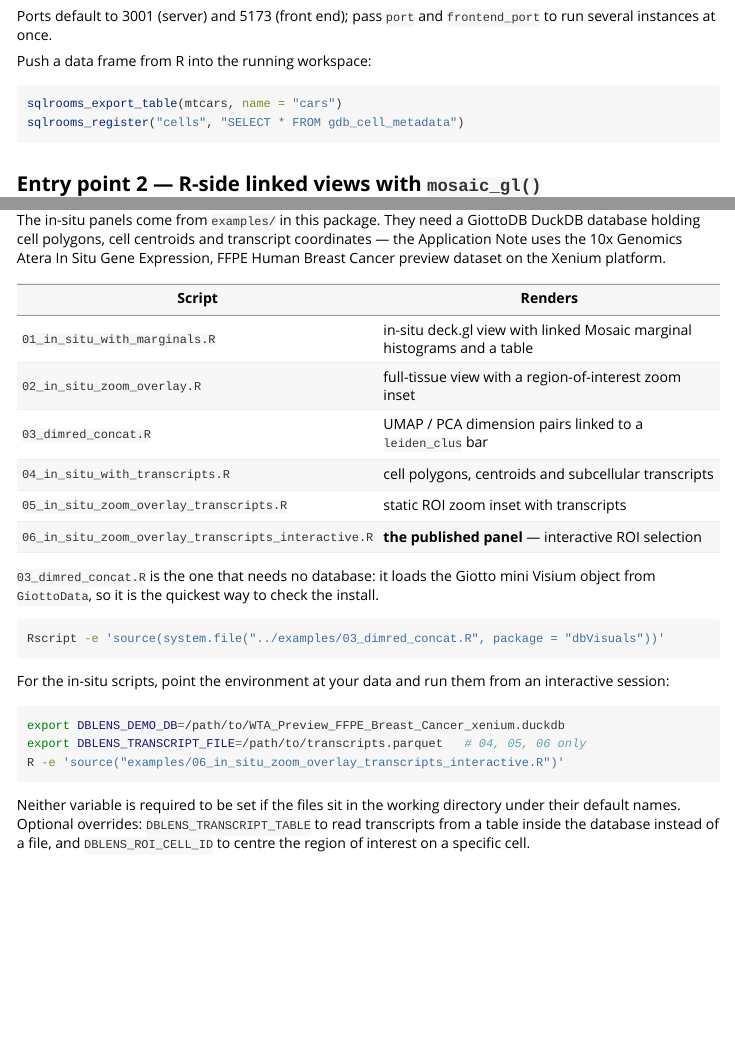
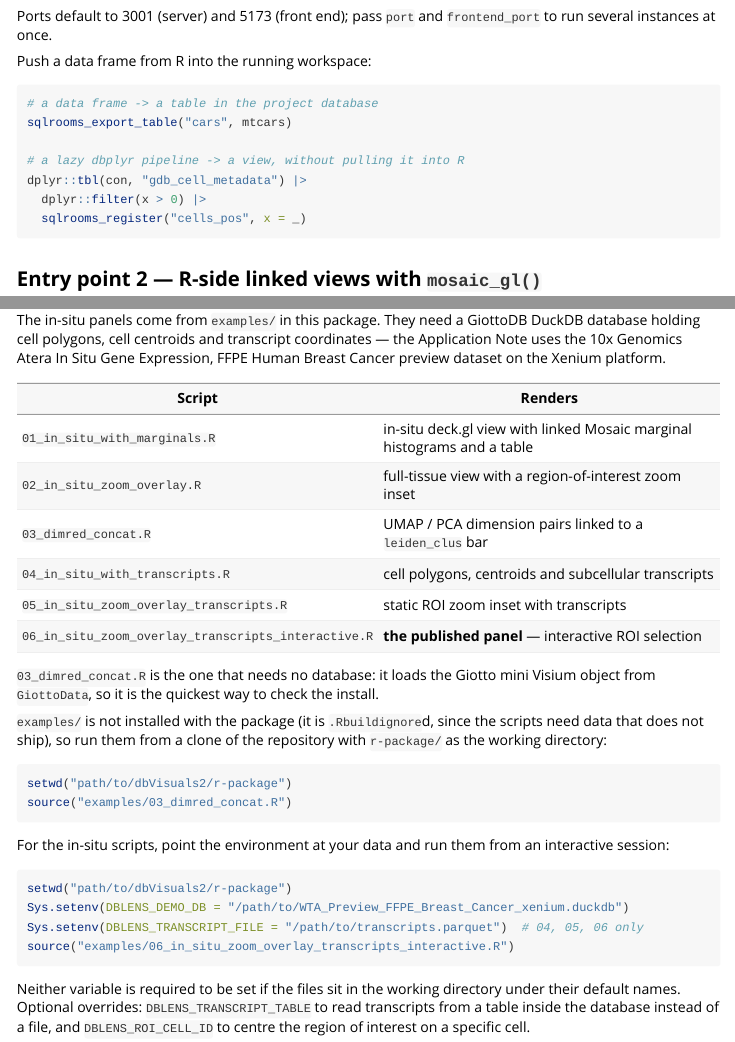
Before and after one commit to dbverse-org/dbVisuals, an R Markdown document (r-package/vignettes/reproducing-paper-figures.Rmd): the page in a window 1100 px wide, from 830 px down, and a second part further down, joined at a grey line. Rendered offline with R 4.5, knitr and Pandoc, with nearby package versions.

Commit message:
Fix three wrong API calls in the reproduction vignette
Caught while exercising the package rather than reading it:
- sqlrooms_export_table() takes (name, data); the vignette had them reversed.
- sqlrooms_register() takes a data frame or a lazy tbl, not a SQL string.
- examples/ is .Rbuildignore'd, so system.file("examples", ...) returns "".
  The scripts must be run from a clone with r-package/ as the working
  directory, and the instructions now say so and use Sys.setenv() rather than
  shell exports, since the point is to run them from RStudio.

Both corrected calls were then run against a live launchBrowser() server:
"Table 'cars' written to project database (32 rows)" and
"Registered view 'cells_pos' in project database."

````diff
--- a/r-package/vignettes/reproducing-paper-figures.Rmd
+++ b/r-package/vignettes/reproducing-paper-figures.Rmd
@@ -63,8 +63,13 @@ Ports default to 3001 (server) and 5173 (front end); pass `port` and
 Push a data frame from R into the running workspace:
 
 ```{r}
-sqlrooms_export_table(mtcars, name = "cars")
-sqlrooms_register("cells", "SELECT * FROM gdb_cell_metadata")
+# a data frame -> a table in the project database
+sqlrooms_export_table("cars", mtcars)
+
+# a lazy dbplyr pipeline -> a view, without pulling it into R
+dplyr::tbl(con, "gdb_cell_metadata") |>
+  dplyr::filter(x > 0) |>
+  sqlrooms_register("cells_pos", x = _)
 ```
 
 ## Entry point 2 — R-side linked views with `mosaic_gl()`
@@ -159,17 +164,23 @@ Expression, FFPE Human Breast Cancer preview dataset on the Xenium platform.
 `03_dimred_concat.R` is the one that needs no database: it loads the Giotto mini
 Visium object from `GiottoData`, so it is the quickest way to check the install.
 
-```bash
-Rscript -e 'source(system.file("../examples/03_dimred_concat.R", package = "dbVisuals"))'
+`examples/` is not installed with the package (it is `.Rbuildignore`d, since the
+scripts need data that does not ship), so run them from a clone of the
+repository with `r-package/` as the working directory:
+
+```r
+setwd("path/to/dbVisuals2/r-package")
+source("examples/03_dimred_concat.R")
 ```
 
 For the in-situ scripts, point the environment at your data and run them from an
 interactive session:
 
-```bash
-export DBLENS_DEMO_DB=/path/to/WTA_Preview_FFPE_Breast_Cancer_xenium.duckdb
-export DBLENS_TRANSCRIPT_FILE=/path/to/transcripts.parquet   # 04, 05, 06 only
-R -e 'source("examples/06_in_situ_zoom_overlay_transcripts_interactive.R")'
+```r
+setwd("path/to/dbVisuals2/r-package")
+Sys.setenv(DBLENS_DEMO_DB = "/path/to/WTA_Preview_FFPE_Breast_Cancer_xenium.duckdb")
+Sys.setenv(DBLENS_TRANSCRIPT_FILE = "/path/to/transcripts.parquet")  # 04, 05, 06 only
+source("examples/06_in_situ_zoom_overlay_transcripts_interactive.R")
 ```
 
 Neither variable is required to be set if the files sit in the working directory
````
